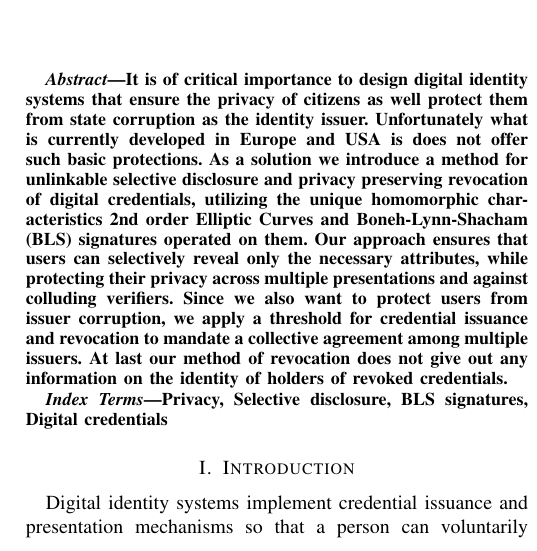
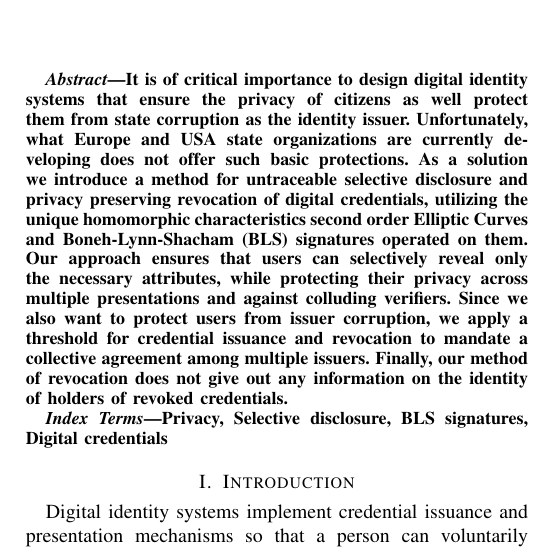
Before and after one commit to g7240/sd-bls, a LaTeX paper (sd-bls.tex): part of one column of page 1 of 2, cut so that both start at the same text. Compiled offline with pdfLaTeX; a missing font is replaced by an installed copy or a similar font; a LaTeX package or settings file that is missing is left out.

Commit message:
improved edit of abstract

```diff
--- a/sd-bls.tex
+++ b/sd-bls.tex
@@ -36,7 +36,24 @@ andrea@forkbomb.eu}
 \maketitle
 
 \begin{abstract}
-It is of critical importance to design digital identity systems that ensure the privacy of citizens as well protect them from state corruption as the identity issuer. Unfortunately what is currently developed in Europe and USA is does not offer such basic protections. As a solution we introduce a method for unlinkable selective disclosure and privacy preserving revocation of digital credentials, utilizing the unique homomorphic characteristics 2nd order Elliptic Curves and Boneh-Lynn-Shacham (BLS) signatures operated on them. Our approach ensures that users can selectively reveal only the necessary attributes, while protecting their privacy across multiple presentations and against colluding verifiers. Since we also want to protect users from issuer corruption, we apply a threshold for credential issuance and revocation to mandate a collective agreement among multiple issuers. At last our method of revocation does not give out any information on the identity of holders of revoked credentials.
+
+It is of critical importance to design digital identity systems that
+ensure the privacy of citizens as well protect them from state
+corruption as the identity issuer. Unfortunately, what Europe and USA
+state organizations are currently developing does not offer such basic
+protections. As a solution we introduce a method for untraceable
+selective disclosure and privacy preserving revocation of digital
+credentials, utilizing the unique homomorphic characteristics second
+order Elliptic Curves and Boneh-Lynn-Shacham (BLS) signatures operated
+on them. Our approach ensures that users can selectively reveal only
+the necessary attributes, while protecting their privacy across
+multiple presentations and against colluding verifiers. Since we also
+want to protect users from issuer corruption, we apply a threshold for
+credential issuance and revocation to mandate a collective agreement
+among multiple issuers. Finally, our method of revocation does not
+give out any information on the identity of holders of revoked
+credentials.
+
 \end{abstract}
 
 \begin{IEEEkeywords}
```
